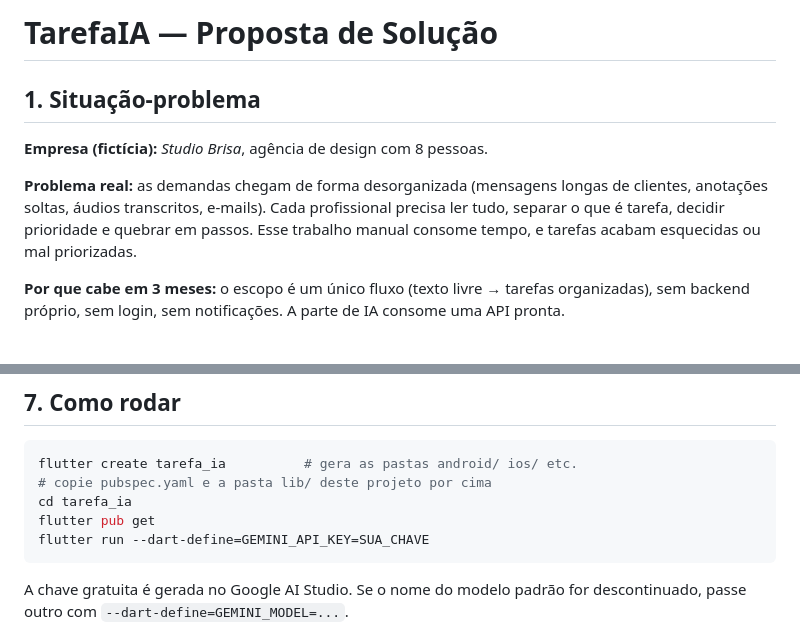
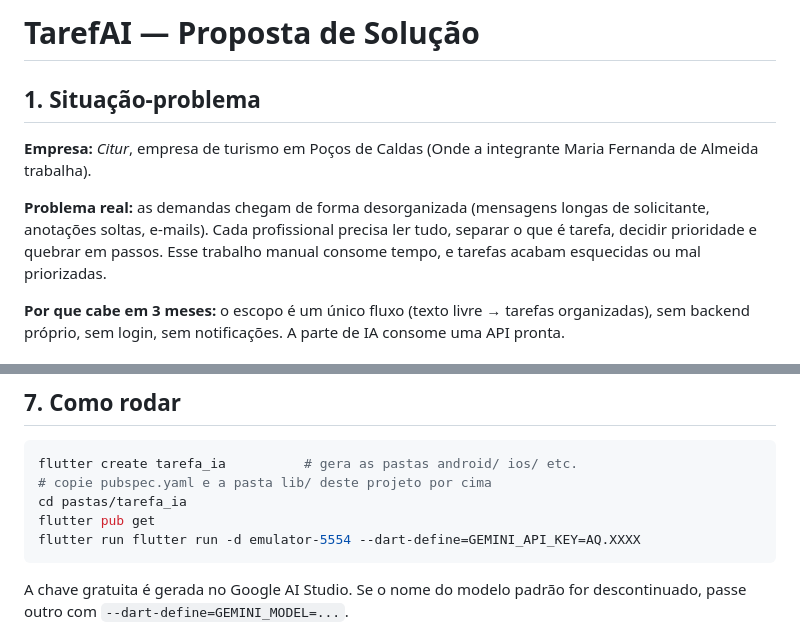
Before and after one commit to Nandalmeida/desenvolvimento-mobile-e-ia, a Markdown page: tarefa_ia/PROPOSTA.md, 2 parts joined by grey strips. GitHub-like rendering.

Commit message:
Alteração do título do Readme

````diff
--- a/tarefa_ia/PROPOSTA.md
+++ b/tarefa_ia/PROPOSTA.md
@@ -1,10 +1,10 @@
-# TarefaIA — Proposta de Solução
+# TarefAI — Proposta de Solução
 
 ## 1. Situação-problema
 
-**Empresa (fictícia):** *Studio Brisa*, agência de design com 8 pessoas.
+**Empresa:** *Citur*, empresa de turismo em Poços de Caldas (Onde a integrante Maria Fernanda de Almeida trabalha).
 
-**Problema real:** as demandas chegam de forma desorganizada (mensagens longas de clientes, anotações soltas, áudios transcritos, e-mails). Cada profissional precisa ler tudo, separar o que é tarefa, decidir prioridade e quebrar em passos. Esse trabalho manual consome tempo, e tarefas acabam esquecidas ou mal priorizadas.
+**Problema real:** as demandas chegam de forma desorganizada (mensagens longas de solicitante, anotações soltas, e-mails). Cada profissional precisa ler tudo, separar o que é tarefa, decidir prioridade e quebrar em passos. Esse trabalho manual consome tempo, e tarefas acabam esquecidas ou mal priorizadas.
 
 **Por que cabe em 3 meses:** o escopo é um único fluxo (texto livre → tarefas organizadas), sem backend próprio, sem login, sem notificações. A parte de IA consome uma API pronta.
 
@@ -85,9 +85,9 @@
 ```bash
 flutter create tarefa_ia          # gera as pastas android/ ios/ etc.
 # copie pubspec.yaml e a pasta lib/ deste projeto por cima
-cd tarefa_ia
+cd pastas/tarefa_ia
 flutter pub get
-flutter run --dart-define=GEMINI_API_KEY=SUA_CHAVE
+flutter run flutter run -d emulator-5554 --dart-define=GEMINI_API_KEY=AQ.XXXX
 ```
 
 A chave gratuita é gerada no Google AI Studio. Se o nome do modelo padrão for descontinuado, passe outro com `--dart-define=GEMINI_MODEL=...`.
````
Also changed, not shown: other parts of tarefa_ia/PROPOSTA.md (+1 -1 lines).
